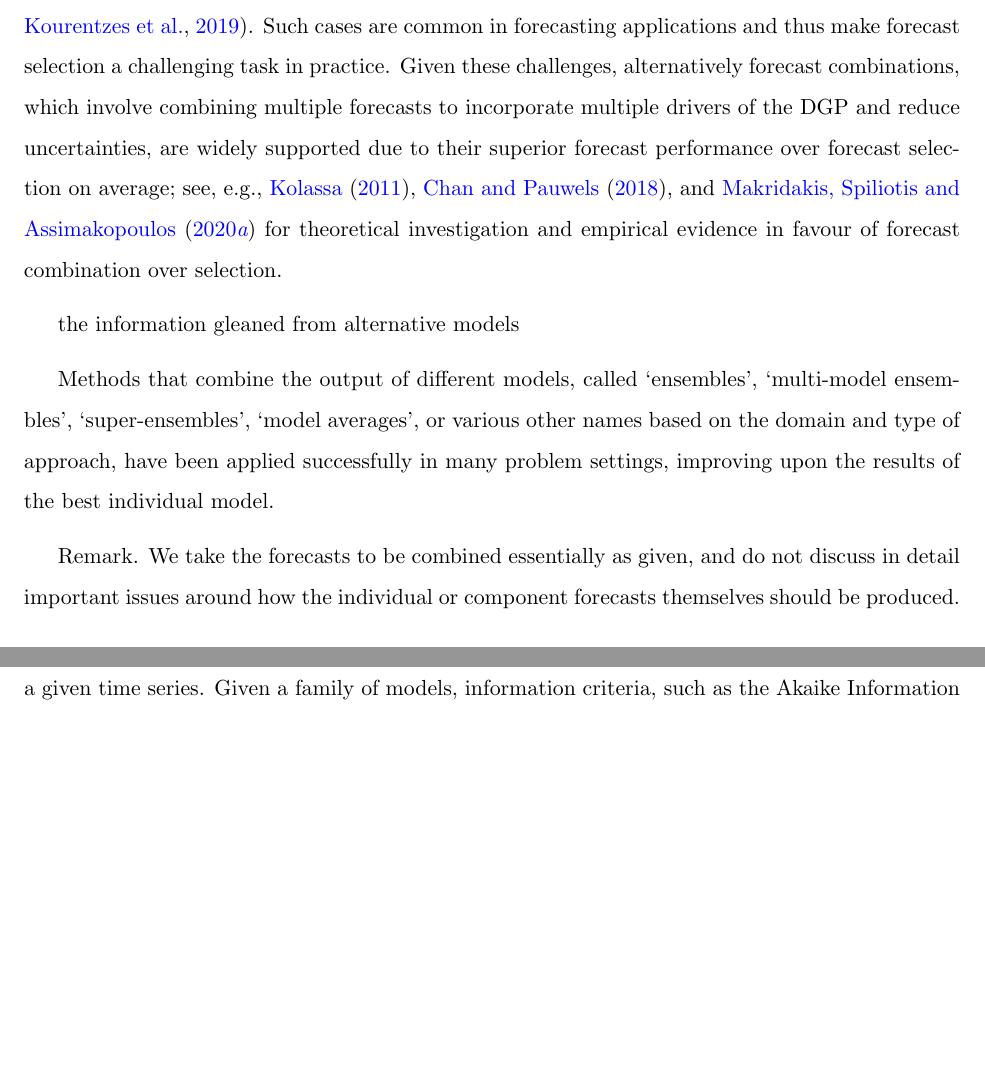
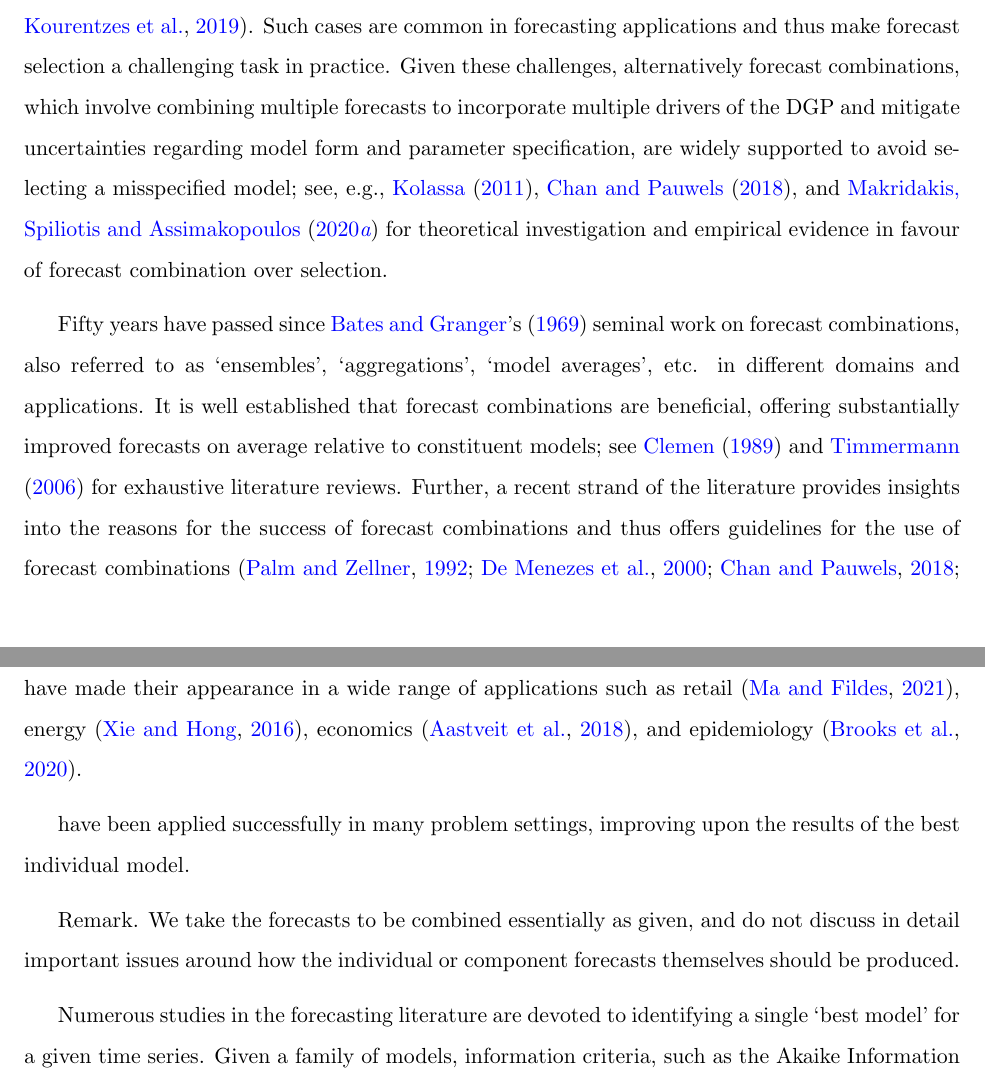
Before and after one commit to xqnwang/ensembles-combinations-docs, a LaTeX paper (docs/EnsembleCombination.tex): two parts of pages 2 and 3 of 66, joined at a grey line, cut so that both start at the same text, the shorter picture padded with empty space. Compiled offline with pdfLaTeX.

Commit message:
Success of forecast combinations

```diff
--- a/docs/EnsembleCombination.tex
+++ b/docs/EnsembleCombination.tex
@@ -75,18 +75,18 @@
 
 Forecasting has risen to prominence as a tool that supports future-oriented decision making and strategic planning within the operational research community. Now rapid advances in computing motivate the explosive growth of methods for time series forecasting, including statistical and econometric models, machine learning algorithms, and even judgemental methods; see, e.g., \cite{De_Gooijer2006-eg} and \cite{Petropoulos2021-ft} for important and thorough reviews. Each of these methods has its own specialty and is developed with a separate assumption on the unknown data generation process (DGP) for the observed data. With such a diverse toolbox of forecasting methods, how can different aspects of the information be leveraged to achieve gains?
 
-Combining forecasts derived from numerous forecasting methods is often considered as a successful alternative to identifying a single `best forecast'. Observed time series data are almost unlikely to be generated by a simple process specified with a functional form because of the possibility of time-varying trends, seasonality changes, structural breaks, etc. \citep{Clements1998-bu}. Thus, selecting a single `best model' for a given time series to approximate the unknown underlying DGP may be misleading and subject to three sources of uncertainty, namely data uncertainty, parameter uncertainty, and model uncertainty \citep{Petropoulos2018-fw,Kourentzes2019-na}. Such cases are common in forecasting applications and thus make forecast selection a challenging task in practice. Given these challenges, alternatively forecast combinations, which involve combining multiple forecasts to incorporate multiple drivers of the DGP and reduce uncertainties, are widely supported due to their superior forecast performance over forecast selection on average; see, e.g., \cite{Kolassa2011-ai}, \cite{Chan2018-jl}, and \cite{Makridakis2020-hu} for theoretical investigation and empirical evidence in favour of forecast combination over selection.
+Combining forecasts derived from numerous forecasting methods is often considered as a successful alternative to identifying a single `best forecast'. Observed time series data are almost unlikely to be generated by a simple process specified with a functional form because of the possibility of time-varying trends, seasonality changes, structural breaks, etc. \citep{Clements1998-bu}. Thus, selecting a single `best model' for a given time series to approximate the unknown underlying DGP may be misleading and subject to three sources of uncertainty, namely data uncertainty, parameter uncertainty, and model uncertainty \citep{Petropoulos2018-fw,Kourentzes2019-na}. Such cases are common in forecasting applications and thus make forecast selection a challenging task in practice. Given these challenges, alternatively forecast combinations, which involve combining multiple forecasts to incorporate multiple drivers of the DGP and mitigate uncertainties regarding model form and parameter specification, are widely supported to avoid selecting a misspecified model; see, e.g., \cite{Kolassa2011-ai}, \cite{Chan2018-jl}, and \cite{Makridakis2020-hu} for theoretical investigation and empirical evidence in favour of forecast combination over selection.
+
+Fifty years have passed since \citeapos{Bates1969-yj} seminal work on forecast combinations, also referred to as `ensembles', `aggregations', `model averages', etc. in different domains and applications. It is well established that forecast combinations are beneficial, offering substantially improved forecasts on average relative to constituent models; see \cite{Clemen1989-fb} and \cite{Timmermann2006-en} for exhaustive literature reviews. Further, a recent strand of the literature provides insights into the reasons for the success of forecast combinations and thus offers guidelines for the use of forecast combinations \citep{Palm1992-im,De_Menezes2000-vd,Chan2018-jl,Atiya2020-ge,Lichtendahl2020-ut}. In light of the superiority, forecast combinations have made their appearance in a wide range of applications such as retail \citep{Ma2021-np}, energy \citep{Xie2016-fb}, economics \citep{Aastveit2018-lf}, and epidemiology \citep{Brooks2020-sg}.
+%The proportion of forecasting papers involving forecast combinations increased from ... in 1969 to ... in 2010 in the Web of Science (WoS) databases.
 
 
 
+% the information gleaned from alternative models
+% In both research and practice, selection and/or the combination weight of a forecasting model are case-specific.
+% Concurrently, the literature on forecast combination has now progressed to the point of ...
 
-the information gleaned from alternative models
-
-
-
-% In both research and practice, selection and/or the combination weight of a forecasting model are case-specific.
-
-Methods that combine the output of different models, called `ensembles', `multi-model ensembles', `super-ensembles', `model averages', or various other names based on the domain and type of approach, have been applied successfully in many problem settings, improving upon the results of the best individual model.
+have been applied successfully in many problem settings, improving upon the results of the best individual model.
 
 %%%%%%%%%%%%%%%%%%%%%%%%%%%%%%%%%%%%%%%%%%%%%%%%%%%%%%%%%%%%%%%%%%
 Remark. We take the forecasts to be combined essentially as given, and do not discuss in detail important issues around how the individual or component forecasts themselves should be produced.
```
Also changed, not shown: docs/EnsembleCombination.bbl.
